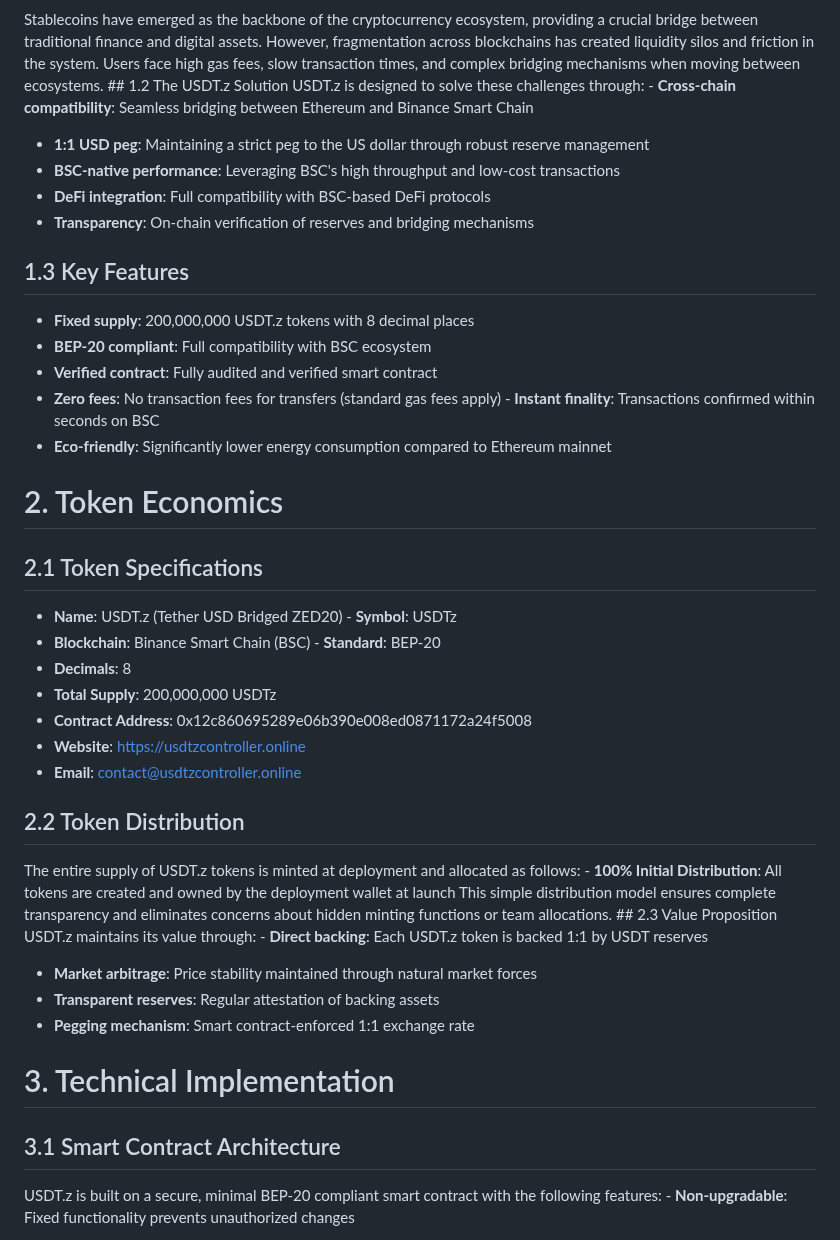
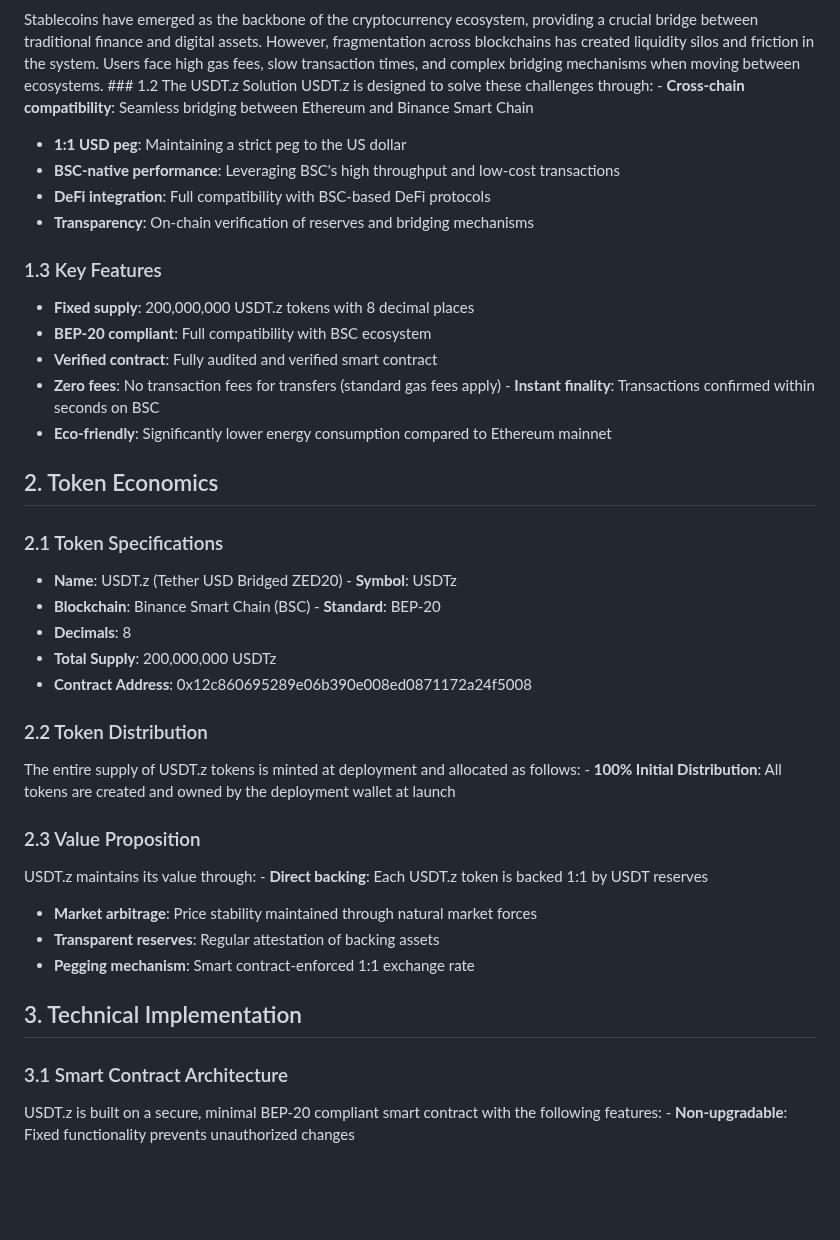
Before and after one commit to Maxrighttalent/usdtz-token, a Markdown page: WHITEPAPER.md, the part around one of its changes. Drawn GitHub-style; blank space fills up the shorter version.

```diff
--- a/WHITEPAPER.md
+++ b/WHITEPAPER.md
@@ -14,37 +12,34 @@ digital economy. # 1. Introduction
 Stablecoins have emerged as the backbone of the cryptocurrency ecosystem, providing a crucial
 bridge between traditional finance and digital assets. However, fragmentation across blockchains has
 created liquidity silos and friction in the system. Users face high gas fees, slow transaction times, and
-complex bridging mechanisms when moving between ecosystems. ## 1.2 The USDT.z Solution
+complex bridging mechanisms when moving between ecosystems. ### 1.2 The USDT.z Solution
 USDT.z is designed to solve these challenges through: - **Cross-chain compatibility**: Seamless bridging between Ethereum and Binance Smart Chain
-- **1:1 USD peg**: Maintaining a strict peg to the US dollar through robust reserve management
+- **1:1 USD peg**: Maintaining a strict peg to the US dollar
 - **BSC-native performance**: Leveraging BSC's high throughput and low-cost transactions
 - **DeFi integration**: Full compatibility with BSC-based DeFi protocols
 - **Transparency**: On-chain verification of reserves and bridging mechanisms
-## 1.3 Key Features
+### 1.3 Key Features
 - **Fixed supply**: 200,000,000 USDT.z tokens with 8 decimal places
 - **BEP-20 compliant**: Full compatibility with BSC ecosystem
 - **Verified contract**: Fully audited and verified smart contract
 - **Zero fees**: No transaction fees for transfers (standard gas fees apply) - **Instant finality**: Transactions confirmed within seconds on BSC
 - **Eco-friendly**: Significantly lower energy consumption compared to Ethereum mainnet
-# 2. Token Economics
-## 2.1 Token Specifications
+## 2. Token Economics
+### 2.1 Token Specifications
 - **Name**: USDT.z (Tether USD Bridged ZED20) - **Symbol**: USDTz
 - **Blockchain**: Binance Smart Chain (BSC) - **Standard**: BEP-20
 - **Decimals**: 8
 - **Total Supply**: 200,000,000 USDTz
 - **Contract Address**: 0x12c860695289e06b390e008ed0871172a24f5008
-- **Website**: https://usdtzcontroller.online
-- **Email**: contact@usdtzcontroller.online
-## 2.2 Token Distribution
+### 2.2 Token Distribution
 The entire supply of USDT.z tokens is minted at deployment and allocated as follows: - **100% Initial Distribution**: All tokens are created and owned by the deployment wallet at launch
-This simple distribution model ensures complete transparency and eliminates concerns about hidden
-minting functions or team allocations. ## 2.3 Value Proposition
+### 2.3 Value Proposition
 USDT.z maintains its value through: - **Direct backing**: Each USDT.z token is backed 1:1 by USDT reserves
 - **Market arbitrage**: Price stability maintained through natural market forces
 - **Transparent reserves**: Regular attestation of backing assets
 - **Pegging mechanism**: Smart contract-enforced 1:1 exchange rate
-# 3. Technical Implementation
-## 3.1 Smart Contract Architecture
+## 3. Technical Implementation
+### 3.1 Smart Contract Architecture
 USDT.z is built on a secure, minimal BEP-20 compliant smart contract with the following features: - **Non-upgradable**: Fixed functionality prevents unauthorized changes
 - **Verified source code**: Fully verified on BscScan
 - **Gas optimized**: Minimal gas consumption for transfers and interactions
```
Also changed, not shown: other parts of WHITEPAPER.md (+32 -11 lines).
